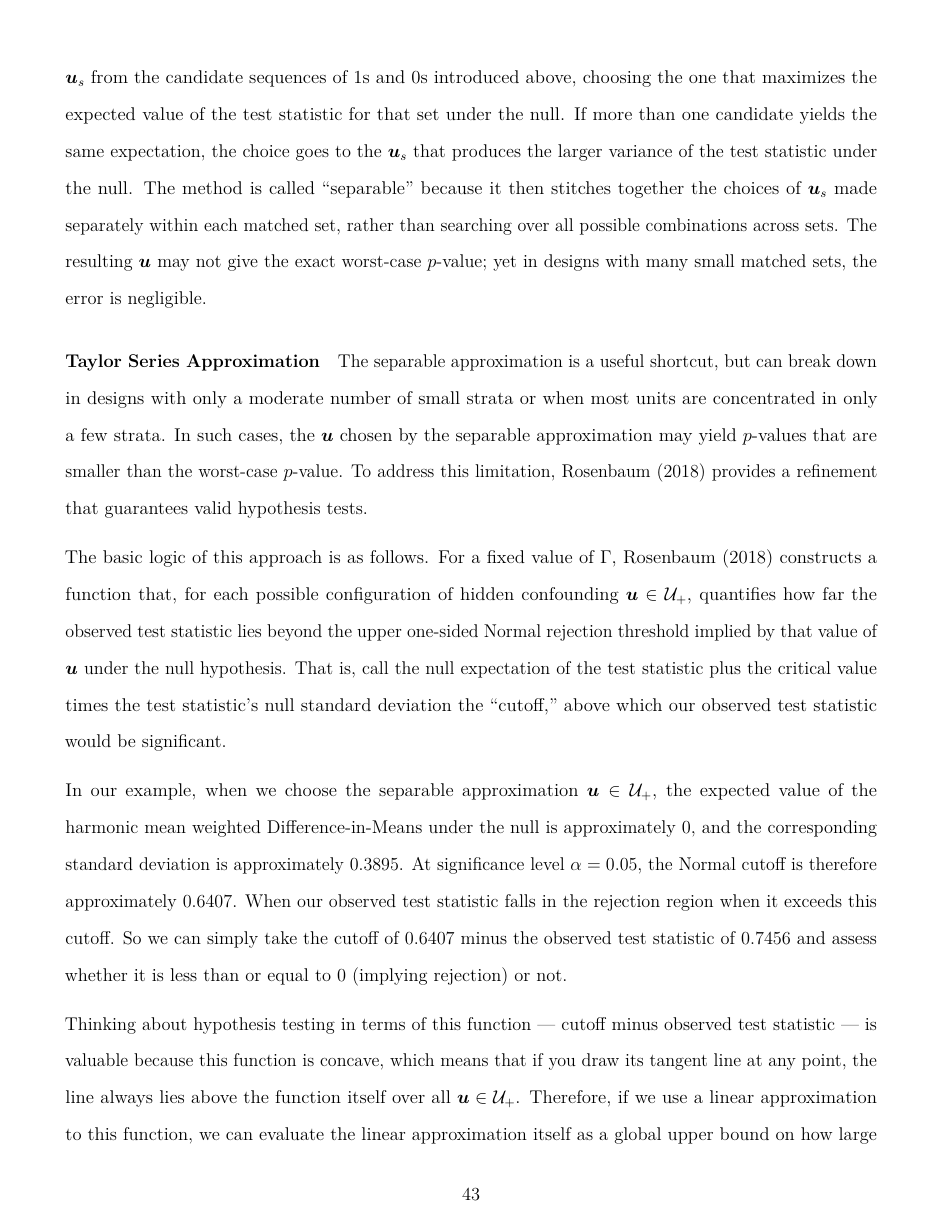
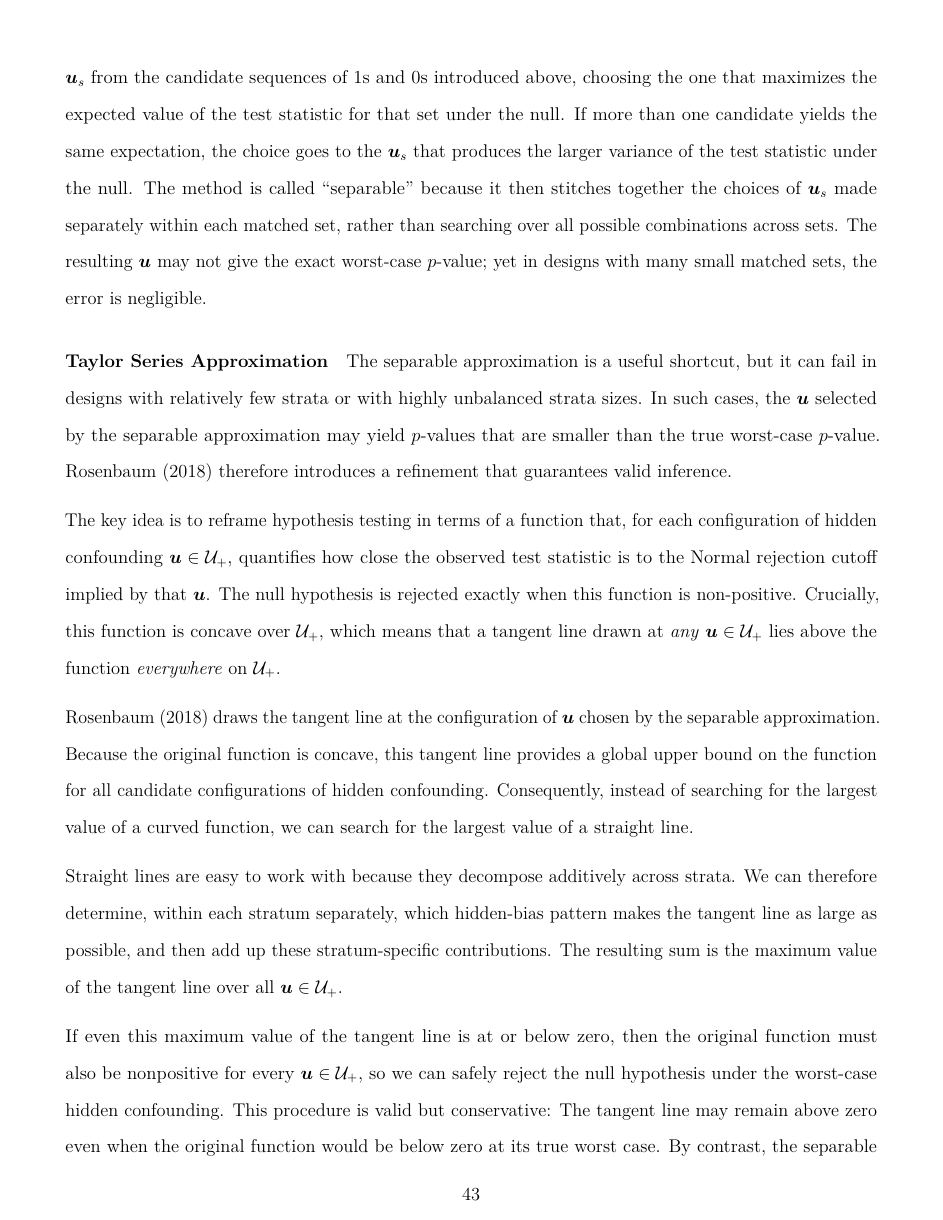
Before and after one commit to tl2624/matching-guide, an R Markdown document (guide/Building_Design-Based_Matching_Pipeline.Rmd): page 43 of 57. The pictures show the output file guide/Building_Design-Based_Matching_Pipeline.pdf that the author committed with the source.

Commit message:
update sens analysis section

```diff
--- a/guide/Building_Design-Based_Matching_Pipeline.Rmd
+++ b/guide/Building_Design-Based_Matching_Pipeline.Rmd
@@ -1299,10 +1299,12 @@ To address this challenge, @gastwirthetal2000 propose a practical shortcut calle
 
 ##### Taylor Series Approximation
 
-The separable approximation is a useful shortcut, but can break down in designs with only a moderate number of small strata or when most units are concentrated in only a few strata. In such cases, the $\bm{u}$ chosen by the separable approximation may yield $p$-values that are smaller than the worst-case $p$-value. To address this limitation, @rosenbaum2018 provides a refinement that guarantees valid hypothesis tests.
-
-The basic logic of this approach is as follows. For a fixed value of $\Gamma$, @rosenbaum2018 constructs a function that, for each possible configuration of hidden confounding $\bm{u} \in \mathcal{U}_{+}$, quantifies how far the observed test statistic lies beyond the upper one-sided Normal rejection threshold implied by that value of $\bm{u}$ under the null hypothesis. That is, call the null expectation of the test statistic plus the critical value times the test statistic's null standard deviation the "cutoff," above which our observed test statistic would be significant.
-
-In our example, when we choose the separable approximation $\bm{u} \in \mathcal{U}_+$, the expected value of the harmonic mean weighted Difference-in-Means under the null is approximately `r round(x = null_ev, digits = 4)`, and the corresponding standard deviation is approximately `r round(x = sqrt(null_var), digits = 4)`. At significance level $\alpha = 0.05$, the Normal cutoff is therefore approximately `r round(x = null_ev + qnorm(p = 0.95) * sqrt(null_var), digits = 4)`. When our observed test statistic falls in the rejection region when it exceeds this cutoff. So we can simply take the cutoff of `r round(x = null_ev + qnorm(p = 0.95) * sqrt(null_var), digits = 4)` minus the observed test statistic of `r round(x = obs_stat, digits = 4)` and assess whether it is less than or equal to 0 (implying rejection) or not.
-
-Thinking about hypothesis testing in terms of this function --- cutoff minus observed test statistic --- is valuable because this function is concave, which means that if you draw its tangent line at any point, the line always lies above the function itself over all $\bm{u} \in \mathcal{U}_{+}$. Therefore, if we use a linear approximation to this function, we can evaluate the linear approximation itself as a global upper bound on how large the original function could be. This linear approximation is much easier to work with because linear functions can be optimized within each strata and then stitched back together. Because of concavity of the original function, if even this upper bound is at or below zero, then the original function must be nonpositive for every possible configuration of hidden confounding, implying rejection of the null hypothesis.
+The separable approximation is a useful shortcut, but it can fail in designs with relatively few strata or with highly unbalanced strata sizes. In such cases, the $\bm{u}$ selected by the separable approximation may yield $p$-values that are smaller than the true worst-case $p$-value. @rosenbaum2018 therefore introduces a refinement that guarantees valid inference.
+
+The key idea is to reframe hypothesis testing in terms of a function that, for each configuration of hidden confounding $\bm{u} \in \mathcal{U}_{+}$, quantifies how close the observed test statistic is to the Normal rejection cutoff implied by that $\bm{u}$. The null hypothesis is rejected exactly when this function is non-positive. Crucially, this function is concave over $\mathcal{U}_{+}$, which means that a tangent line drawn at *any* $\bm{u} \in \mathcal{U}_+$ lies above the function *everywhere* on $\mathcal{U}_{+}$.
+
+@rosenbaum2018 draws the tangent line at the configuration of $\bm{u}$ chosen by the separable approximation. Because the original function is concave, this tangent line provides a global upper bound on the function for all candidate configurations of hidden confounding. Consequently, instead of searching for the largest value of a curved function, we can search for the largest value of a straight line.
+
+Straight lines are easy to work with because they decompose additively across strata. We can therefore determine, within each stratum separately, which hidden-bias pattern makes the tangent line as large as possible, and then add up these stratum-specific contributions. The resulting sum is the maximum value of the tangent line over all $\bm{u} \in \mathcal{U}_{+}$.
+
+If even this maximum value of the tangent line is at or below zero, then the original function must also be nonpositive for every $\bm{u} \in \mathcal{U}_{+}$, so we can safely reject the null hypothesis under the worst-case hidden confounding. This procedure is valid but conservative: The tangent line may remain above zero even when the original function would be below zero at its true worst case. By contrast, the separable approximation can be liberal, as it may reject even when the worst-case value of the function is positive.
```
Also changed, not shown: guide/Building_Design-Based_Matching_Pipeline.pdf, guide/Building_Design-Based_Matching_Pipeline.Rmd (8 more changed lines).
